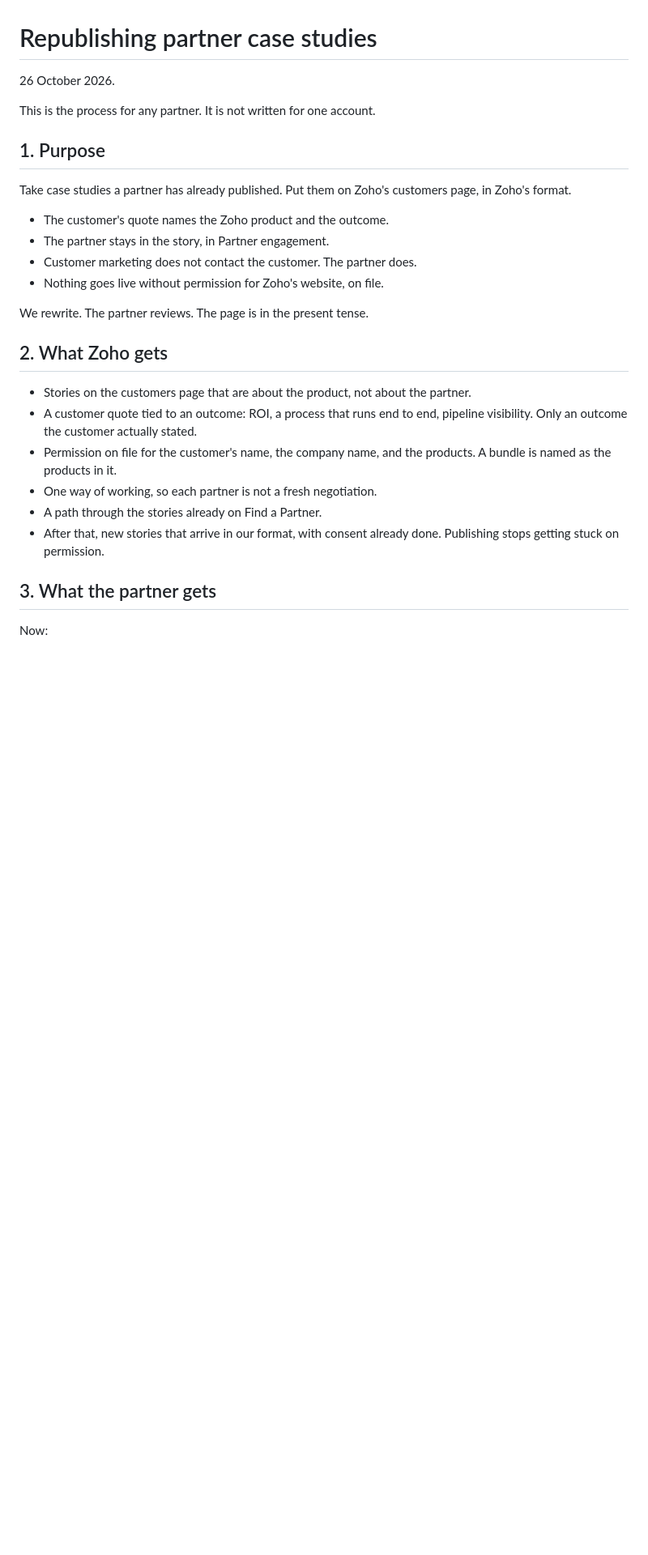
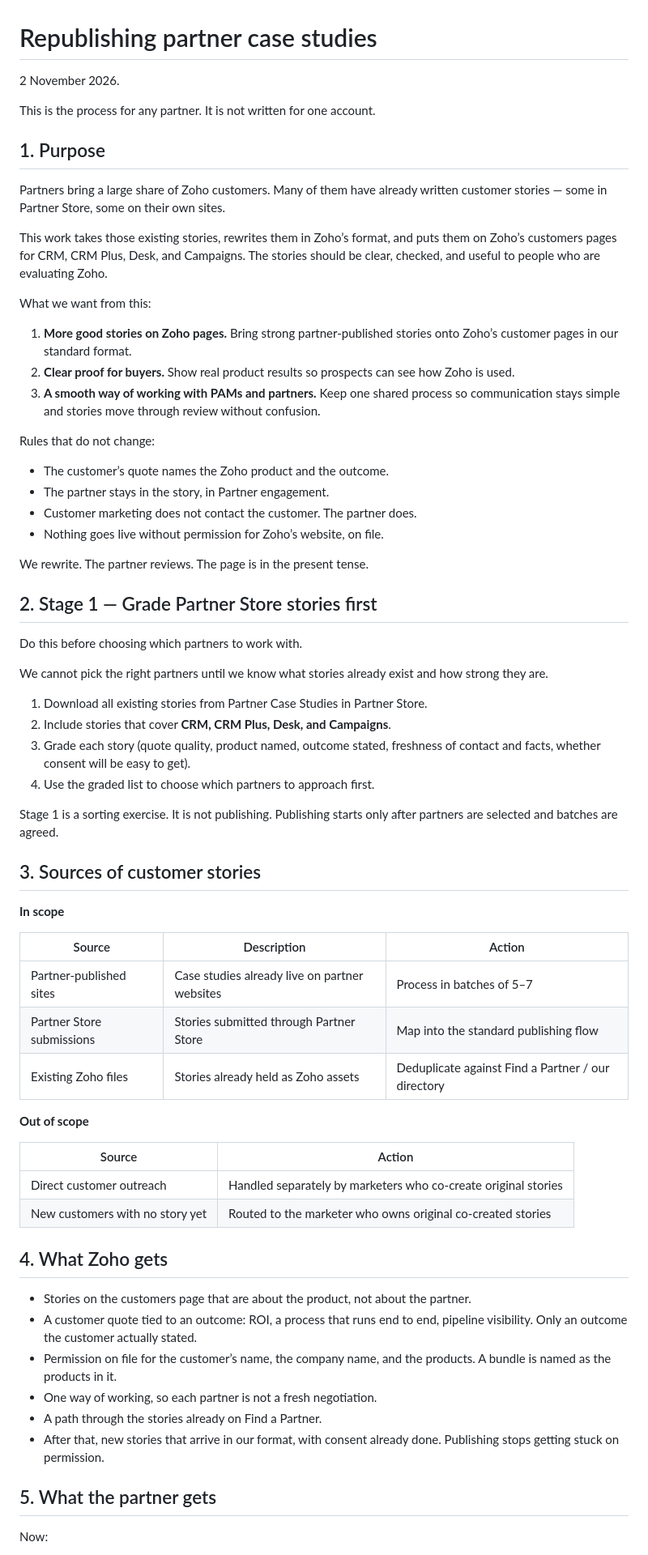
Before and after one commit to JuliaSan09/glowing-chainsaw, a Markdown page: docs/partner-case-studies/republishing-partner-case-studies.md, the part around one of its changes. Shown at 81% size. GitHub-like rendering; blank space fills up the shorter version.

```diff
--- a/docs/partner-case-studies/republishing-partner-case-studies.md
+++ b/docs/partner-case-studies/republishing-partner-case-studies.md
@@ -1,30 +1,70 @@
 # Republishing partner case studies
 
-26 October 2026.
+2 November 2026.
 
 This is the process for any partner. It is not written for one account.
 
 ## 1. Purpose
 
-Take case studies a partner has already published. Put them on Zoho's customers page, in Zoho's format.
+Partners bring a large share of Zoho customers. Many of them have already written customer stories — some in Partner Store, some on their own sites.
 
-- The customer's quote names the Zoho product and the outcome.
+This work takes those existing stories, rewrites them in Zoho’s format, and puts them on Zoho’s customers pages for CRM, CRM Plus, Desk, and Campaigns. The stories should be clear, checked, and useful to people who are evaluating Zoho.
+
+What we want from this:
+
+1. **More good stories on Zoho pages.** Bring strong partner-published stories onto Zoho’s customer pages in our standard format.
+2. **Clear proof for buyers.** Show real product results so prospects can see how Zoho is used.
+3. **A smooth way of working with PAMs and partners.** Keep one shared process so communication stays simple and stories move through review without confusion.
+
+Rules that do not change:
+
+- The customer’s quote names the Zoho product and the outcome.
 - The partner stays in the story, in Partner engagement.
 - Customer marketing does not contact the customer. The partner does.
-- Nothing goes live without permission for Zoho's website, on file.
+- Nothing goes live without permission for Zoho’s website, on file.
 
 We rewrite. The partner reviews. The page is in the present tense.
 
-## 2. What Zoho gets
+## 2. Stage 1 — Grade Partner Store stories first
+
+Do this before choosing which partners to work with.
+
+We cannot pick the right partners until we know what stories already exist and how strong they are.
+
+1. Download all existing stories from Partner Case Studies in Partner Store.
+2. Include stories that cover **CRM, CRM Plus, Desk, and Campaigns**.
+3. Grade each story (quote quality, product named, outcome stated, freshness of contact and facts, whether consent will be easy to get).
+4. Use the graded list to choose which partners to approach first.
+
+Stage 1 is a sorting exercise. It is not publishing. Publishing starts only after partners are selected and batches are agreed.
+
+## 3. Sources of customer stories
+
+**In scope**
+
+| Source | Description | Action |
+| --- | --- | --- |
+| Partner-published sites | Case studies already live on partner websites | Process in batches of 5–7 |
+| Partner Store submissions | Stories submitted through Partner Store | Map into the standard publishing flow |
+| Existing Zoho files | Stories already held as Zoho assets | Deduplicate against Find a Partner / our directory |
+
+**Out of scope**
+
+| Source | Action |
+| --- | --- |
+| Direct customer outreach | Handled separately by marketers who co-create original stories |
+| New customers with no story yet | Routed to the marketer who owns original co-created stories |
+
+## 4. What Zoho gets
 
 - Stories on the customers page that are about the product, not about the partner.
 - A customer quote tied to an outcome: ROI, a process that runs end to end, pipeline visibility. Only an outcome the customer actually stated.
-- Permission on file for the customer's name, the company name, and the products. A bundle is named as the products in it.
+- Permission on file for the customer’s name, the company name, and the products. A bundle is named as the products in it.
 - One way of working, so each partner is not a fresh negotiation.
 - A path through the stories already on Find a Partner.
 - After that, new stories that arrive in our format, with consent already done. Publishing stops getting stuck on permission.
 
-## 3. What the partner gets
+## 5. What the partner gets
 
 Now:
 
```
Also changed, not shown: other parts of docs/partner-case-studies/republishing-partner-case-studies.md (+143 -70 lines), docs/partner-case-studies/republishing-partner-case-studies-review-draft.md (added, +182 -0 lines).
